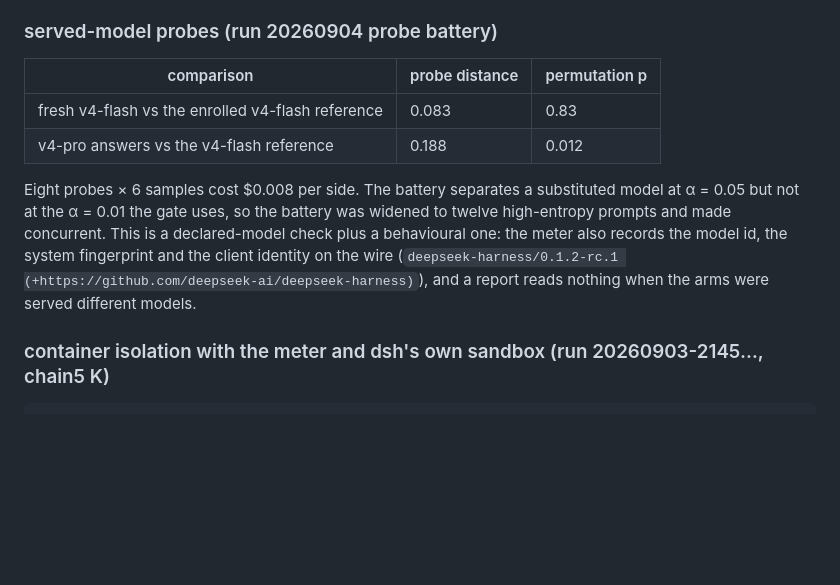
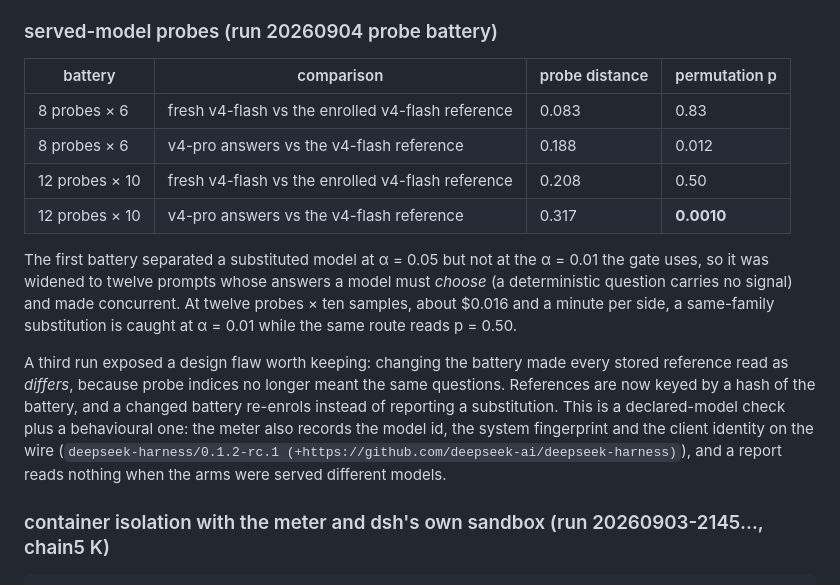
Before and after one commit to TT-Wang/dsh-eval-infra, a Markdown page: docs/results.md, the part around the change. GitHub-like rendering; blank space fills up the shorter version.

Commit message:
probe battery power measured: substitution caught at p 0.001, same route p 0.50
Co-Authored-By: Claude Opus 5 <noreply@anthropic.com>

```diff
--- a/docs/results.md
+++ b/docs/results.md
@@ -211,12 +211,16 @@ The receipt carries the analysis contract (α 0.025 for two planned claims, SESO
 
 ### served-model probes (run 20260904 probe battery)
 
-| comparison | probe distance | permutation p |
-|---|---|---|
-| fresh v4-flash vs the enrolled v4-flash reference | 0.083 | 0.83 |
-| v4-pro answers vs the v4-flash reference | 0.188 | 0.012 |
+| battery | comparison | probe distance | permutation p |
+|---|---|---|---|
+| 8 probes × 6 | fresh v4-flash vs the enrolled v4-flash reference | 0.083 | 0.83 |
+| 8 probes × 6 | v4-pro answers vs the v4-flash reference | 0.188 | 0.012 |
+| 12 probes × 10 | fresh v4-flash vs the enrolled v4-flash reference | 0.208 | 0.50 |
+| 12 probes × 10 | v4-pro answers vs the v4-flash reference | 0.317 | **0.0010** |
 
-Eight probes × 6 samples cost $0.008 per side. The battery separates a substituted model at α = 0.05 but not at the α = 0.01 the gate uses, so the battery was widened to twelve high-entropy prompts and made concurrent. This is a declared-model check plus a behavioural one: the meter also records the model id, the system fingerprint and the client identity on the wire (`deepseek-harness/0.1.2-rc.1 (+https://github.com/deepseek-ai/deepseek-harness)`), and a report reads nothing when the arms were served different models.
+The first battery separated a substituted model at α = 0.05 but not at the α = 0.01 the gate uses, so it was widened to twelve prompts whose answers a model must *choose* (a deterministic question carries no signal) and made concurrent. At twelve probes × ten samples, about $0.016 and a minute per side, a same-family substitution is caught at α = 0.01 while the same route reads p = 0.50.
+
+A third run exposed a design flaw worth keeping: changing the battery made every stored reference read as *differs*, because probe indices no longer meant the same questions. References are now keyed by a hash of the battery, and a changed battery re-enrols instead of reporting a substitution. This is a declared-model check plus a behavioural one: the meter also records the model id, the system fingerprint and the client identity on the wire (`deepseek-harness/0.1.2-rc.1 (+https://github.com/deepseek-ai/deepseek-harness)`), and a report reads nothing when the arms were served different models.
 
 ### container isolation with the meter and dsh's own sandbox (run 20260903-2145…, chain5 K)
 
```
Also changed, not shown: docs/sota-scorecard.md (+1 -1 lines).
